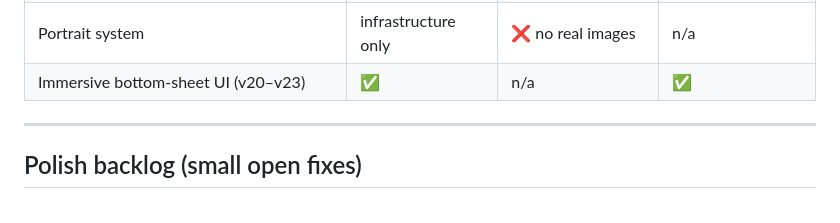
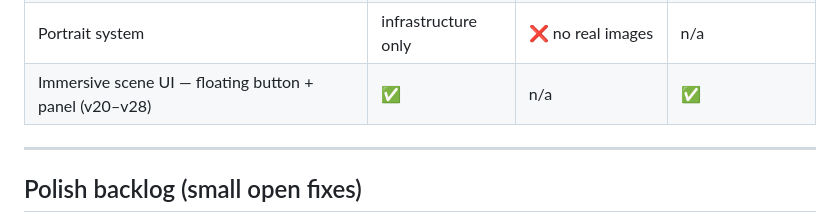
Before and after one commit to trimmja/claude-mobile, a Markdown page: PROGRESS.md, the part around the change. GitHub-like rendering.

```diff
--- a/PROGRESS.md
+++ b/PROGRESS.md
@@ -19,7 +19,7 @@ Status of what's shipped + ideas backlog. Architecture lives in `CLAUDE.md`. Des
 | NPC language-tiered trust (langWeight) | ✅ | n/a | ⚠️ balance untested |
 | Stat multipliers (lang→contacts, wisdom→faith) | ✅ | n/a | ⚠️ balance untested |
 | Portrait system | infrastructure only | ❌ no real images | n/a |
-| Immersive bottom-sheet UI (v20–v23) | ✅ | n/a | ✅ |
+| Immersive scene UI — floating button + panel (v20–v28) | ✅ | n/a | ✅ |
 
 ---
 
```
Also changed, not shown: CLAUDE.md (+5 -3 lines).
